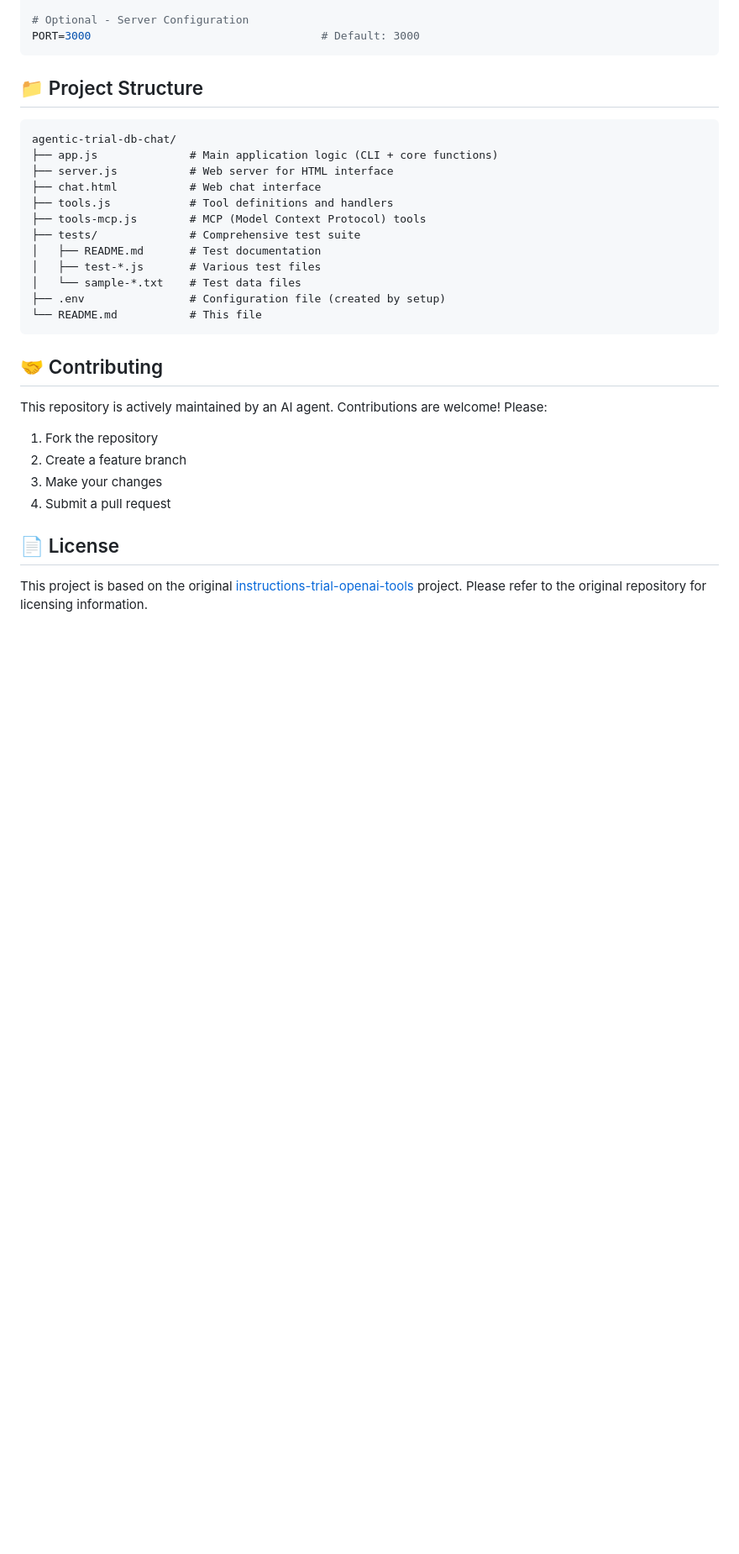
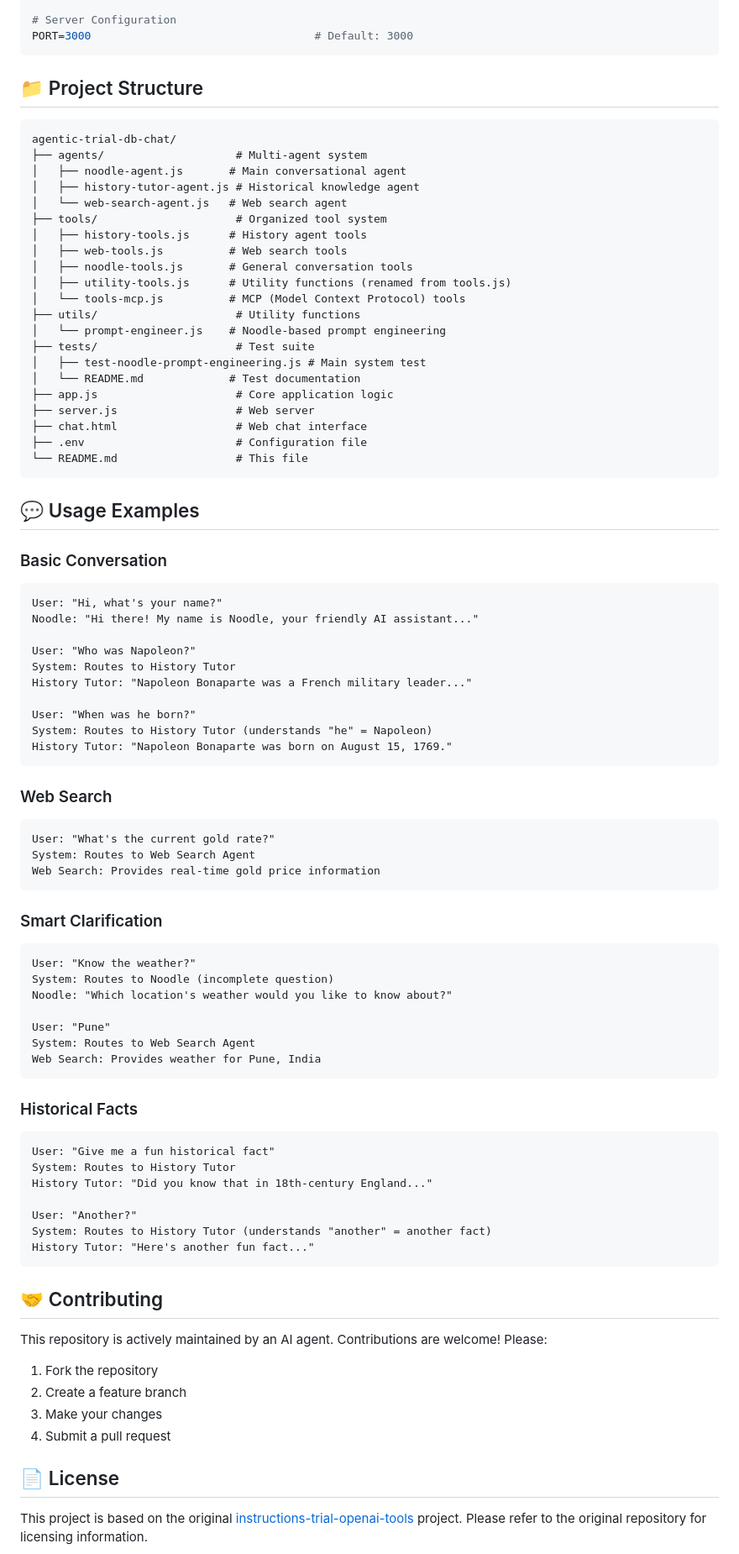
Before and after one commit to boredjedi/agentic-trial-db-chat, a Markdown page: README.md, the part around one of its changes. Shown at 84% size. Drawn GitHub-style; blank space fills up the shorter version.

````diff
--- a/README.md
+++ b/README.md
@@ -71,23 +79,77 @@ OPENAI_SEARCH_MODEL=gpt-4o-search-preview   # For web search functionality
 
-# Optional - Server Configuration
-PORT=3000                                   # Default: 3000
+# Server Configuration
+PORT=3000                                  # Default: 3000
 ```
 
 ## 📁 Project Structure
 
 ```
 agentic-trial-db-chat/
-├── app.js              # Main application logic (CLI + core functions)
-├── server.js           # Web server for HTML interface
-├── chat.html           # Web chat interface
-├── tools.js            # Tool definitions and handlers
-├── tools-mcp.js        # MCP (Model Context Protocol) tools
-├── tests/              # Comprehensive test suite
-│   ├── README.md       # Test documentation
-│   ├── test-*.js       # Various test files
-│   └── sample-*.txt    # Test data files
-├── .env                # Configuration file (created by setup)
-└── README.md           # This file
+├── agents/                    # Multi-agent system
+│   ├── noodle-agent.js       # Main conversational agent
+│   ├── history-tutor-agent.js # Historical knowledge agent
+│   └── web-search-agent.js   # Web search agent
+├── tools/                     # Organized tool system
+│   ├── history-tools.js      # History agent tools
+│   ├── web-tools.js          # Web search tools
+│   ├── noodle-tools.js       # General conversation tools
+│   ├── utility-tools.js      # Utility functions (renamed from tools.js)
+│   └── tools-mcp.js          # MCP (Model Context Protocol) tools
+├── utils/                     # Utility functions
+│   └── prompt-engineer.js    # Noodle-based prompt engineering
+├── tests/                     # Test suite
+│   ├── test-noodle-prompt-engineering.js # Main system test
+│   └── README.md             # Test documentation
+├── app.js                     # Core application logic
+├── server.js                  # Web server
+├── chat.html                  # Web chat interface
+├── .env                       # Configuration file
+└── README.md                  # This file
+```
+
+## 💬 Usage Examples
+
+### Basic Conversation
+```
+User: "Hi, what's your name?"
+Noodle: "Hi there! My name is Noodle, your friendly AI assistant..."
+
+User: "Who was Napoleon?"
+System: Routes to History Tutor
+History Tutor: "Napoleon Bonaparte was a French military leader..."
+
+User: "When was he born?"
+System: Routes to History Tutor (understands "he" = Napoleon)
+History Tutor: "Napoleon Bonaparte was born on August 15, 1769."
+```
+
+### Web Search
+```
+User: "What's the current gold rate?"
+System: Routes to Web Search Agent
+Web Search: Provides real-time gold price information
+```
+
+### Smart Clarification
+```
+User: "Know the weather?"
+System: Routes to Noodle (incomplete question)
+Noodle: "Which location's weather would you like to know about?"
+
+User: "Pune"
+System: Routes to Web Search Agent
+Web Search: Provides weather for Pune, India
+```
+
+### Historical Facts
+```
+User: "Give me a fun historical fact"
+System: Routes to History Tutor
+History Tutor: "Did you know that in 18th-century England..."
+
+User: "Another?"
+System: Routes to History Tutor (understands "another" = another fact)
+History Tutor: "Here's another fun fact..."
 ```
 
 ## 🤝 Contributing
````
Also changed, not shown: other parts of README.md (+57 -39 lines).
